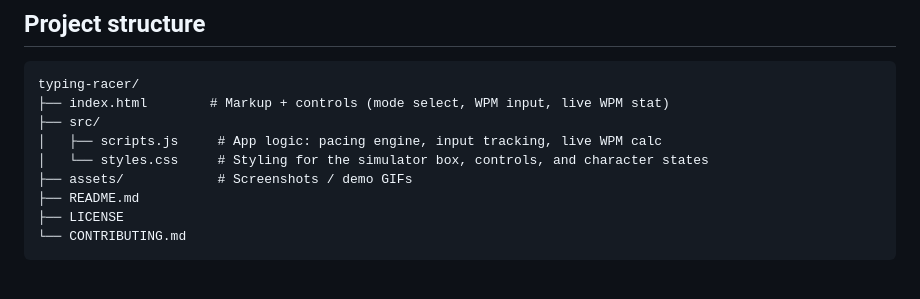
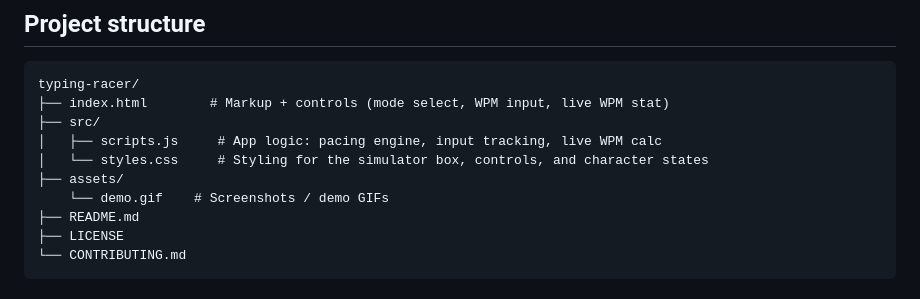
Before and after one commit to Nishan-the-Developer-Coder/Typing-Simulator-Racer, a Markdown page: README.md, the part around the change. Drawn GitHub-style.

Commit message:
Add demo GIF to assets directory in README

```diff
--- a/README.md
+++ b/README.md
@@ -40,7 +40,8 @@ typing-racer/
 ├── src/
 │   ├── scripts.js     # App logic: pacing engine, input tracking, live WPM calc
 │   └── styles.css     # Styling for the simulator box, controls, and character states
-├── assets/            # Screenshots / demo GIFs
+├── assets/
+    └── demo.gif    # Screenshots / demo GIFs
 ├── README.md
 ├── LICENSE
 └── CONTRIBUTING.md
```
